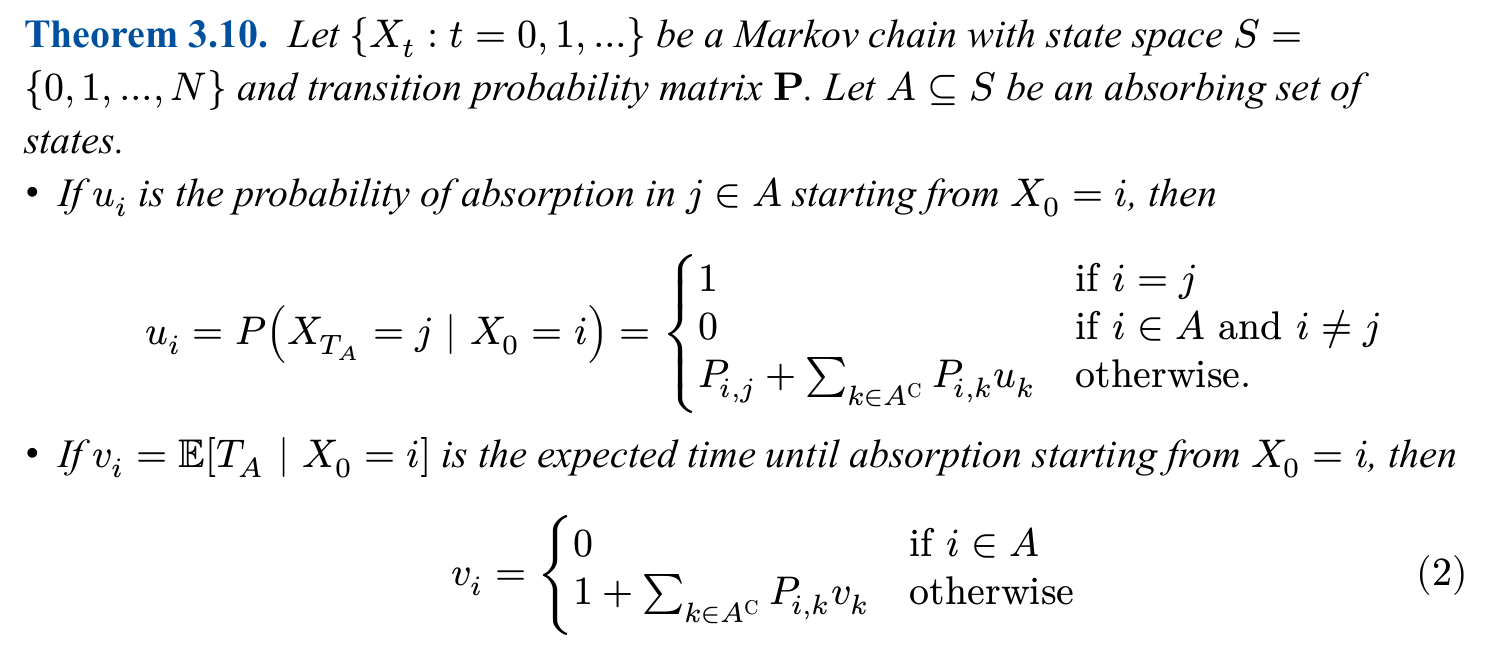
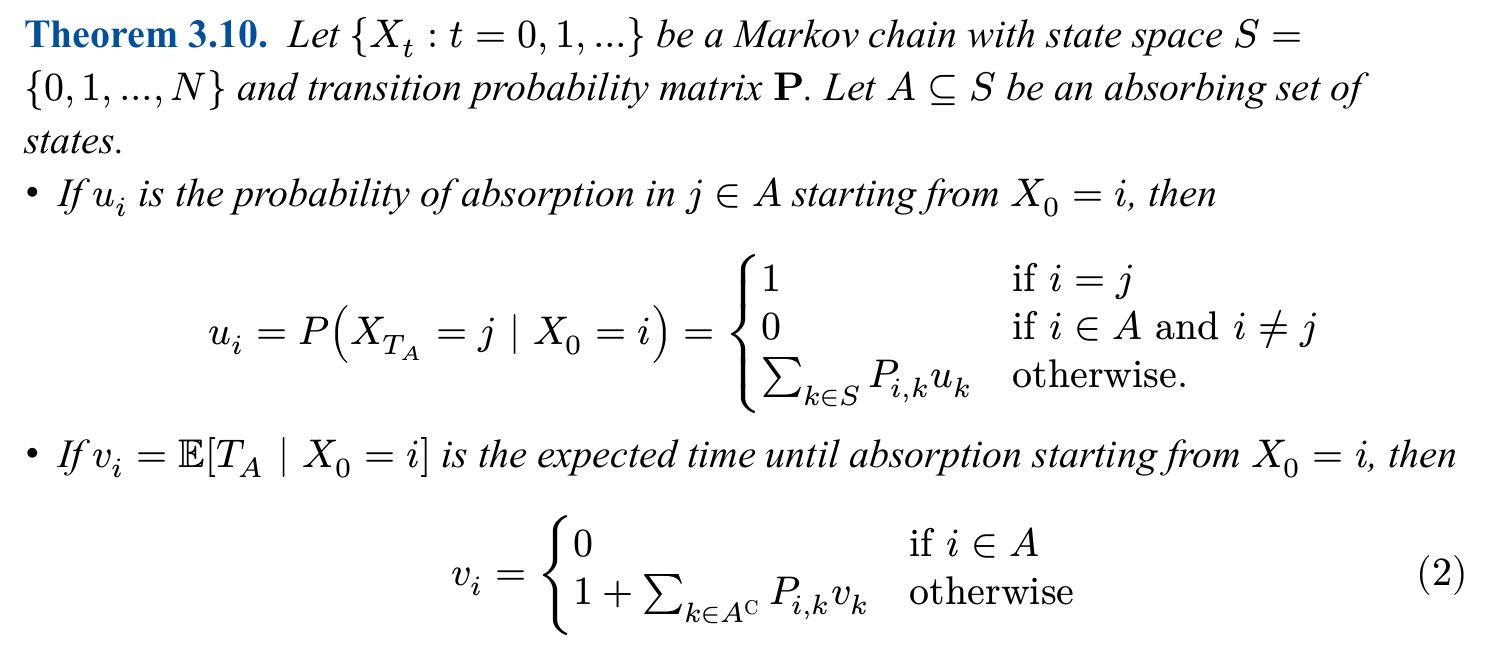
Before and after one commit to ellingsvee/TMA4265, a Typst document (lectures/week35/presentation.typ): part of page 16 of 17, cut so that both start at the same text. The pictures show the PDF file lectures/week35/presentation.pdf that the author committed with the source.

Commit message:
Minor fix

```diff
--- a/lectures/week35/presentation.typ
+++ b/lectures/week35/presentation.typ
@@ -232,7 +232,8 @@ with $alpha, beta, gamma > 0$ and $alpha + beta + gamma = 1$. Assume $X_0 = 1$.
       u_i = P(X_(T_A) = j | X_0 = i) = cases(
         1 quad & "if" i = j,
         0 quad & "if" i in A "and" i != j,
-        P_(i, j) + sum_(k in A^("C")) P_(i,k) u_k quad & "otherwise".
+         // P_(i, j) + sum_(k in A^("C")) P_(i,k) u_k quad & "otherwise".
+        sum_(k in S) P_(i,k) u_k quad & "otherwise".
       )
     $
   - If $v_i = EE[T_A | X_0 = i]$ is the expected time until absorption starting from $X_0 = i$, then
```
Also changed, not shown: lectures/week35/presentation.pdf.
